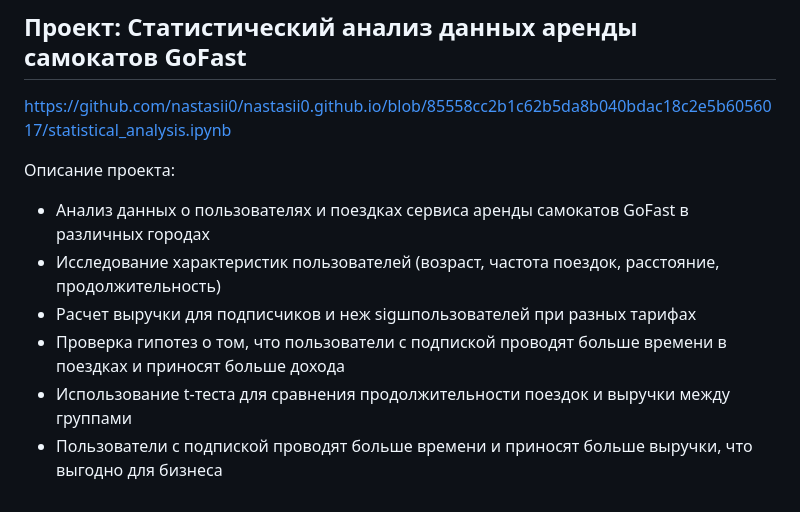
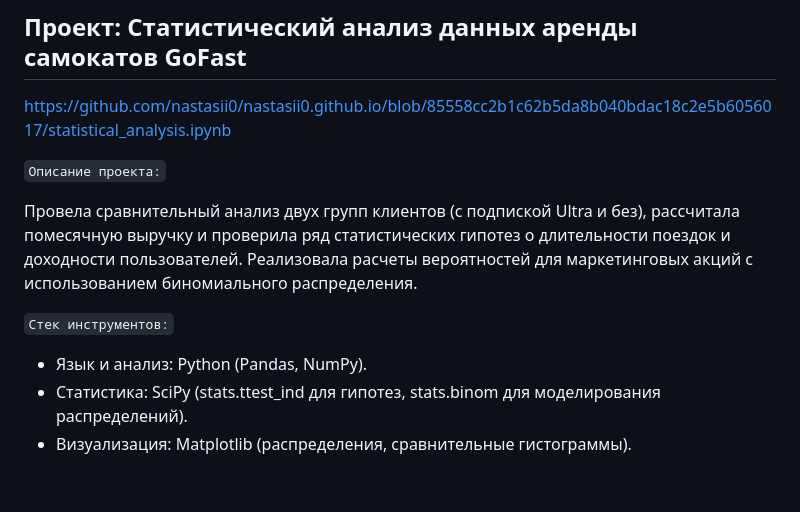
Before and after one commit to nastasii0/nastasii0.github.io, a Markdown page: README.md, the part around one of its changes. Rendered like a GitHub page.

```diff
--- a/README.md
+++ b/README.md
@@ -69,10 +77,11 @@ https://github.com/nastasii0/nastasii0.github.io/blob/85558cc2b1c62b5da8b040bdac
 ## Проект: Статистический анализ данных аренды самокатов GoFast
 https://github.com/nastasii0/nastasii0.github.io/blob/85558cc2b1c62b5da8b040bdac18c2e5b6056017/statistical_analysis.ipynb
 
-Описание проекта:
-- Анализ данных о пользователях и поездках сервиса аренды самокатов GoFast в различных городах
-- Исследование характеристик пользователей (возраст, частота поездок, расстояние, продолжительность)
-- Расчет выручки для подписчиков и неж sigшпользователей при разных тарифах
-- Проверка гипотез о том, что пользователи с подпиской проводят больше времени в поездках и приносят больше дохода
-- Использование t-теста для сравнения продолжительности поездок и выручки между группами
-- Пользователи с подпиской проводят больше времени и приносят больше выручки, что выгодно для бизнеса
+`Описание проекта:`
+
+Провела сравнительный анализ двух групп клиентов (с подпиской Ultra и без), рассчитала помесячную выручку и проверила ряд статистических гипотез о длительности поездок и доходности пользователей. Реализовала расчеты вероятностей для маркетинговых акций с использованием биномиального распределения.
+
+`Стек инструментов:`
+- Язык и анализ: Python (Pandas, NumPy).
+- Статистика: SciPy (stats.ttest_ind для гипотез, stats.binom для моделирования распределений).
+- Визуализация: Matplotlib (распределения, сравнительные гистограммы).
```
Also changed, not shown: other parts of README.md (+26 -18 lines).
